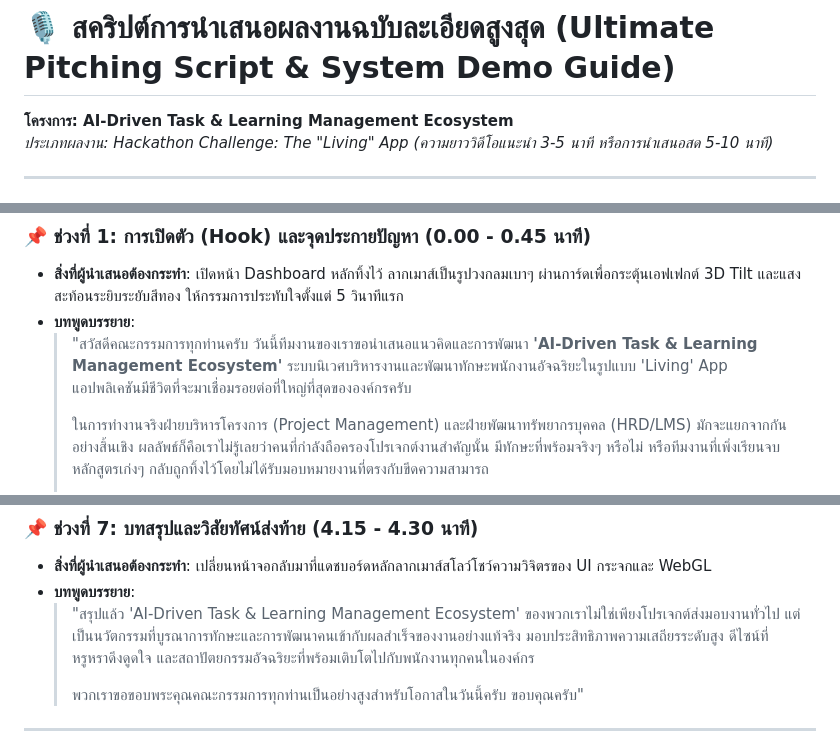
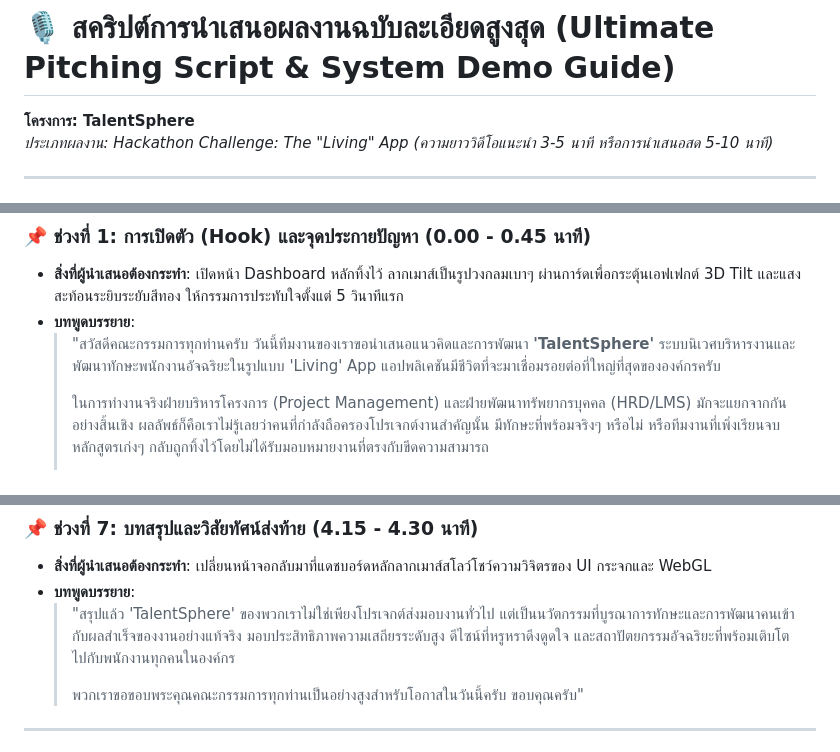
Before and after one commit to VFlow1/MSU-HACKATHON, a Markdown page: present2.md, 3 parts joined by grey strips. Drawn GitHub-style.

Commit message:
Upload present2.md via API

```diff
--- a/present2.md
+++ b/present2.md
@@ -1,6 +1,6 @@
 # 🎙️ สคริปต์การนำเสนอผลงานฉบับละเอียดสูงสุด (Ultimate Pitching Script & System Demo Guide)
 
-**โครงการ: AI-Driven Task & Learning Management Ecosystem**
+**โครงการ: TalentSphere**
 *ประเภทผลงาน: Hackathon Challenge: The "Living" App (ความยาววิดีโอแนะนำ 3-5 นาที หรือการนำเสนอสด 5-10 นาที)*
 
 ---
@@ -24,7 +24,7 @@
 ### 📌 ช่วงที่ 1: การเปิดตัว (Hook) และจุดประกายปัญหา (0.00 - 0.45 นาที)
 *   **สิ่งที่ผู้นำเสนอต้องกระทำ**: เปิดหน้า Dashboard หลักทิ้งไว้ ลากเมาส์เป็นรูปวงกลมเบาๆ ผ่านการ์ดเพื่อกระตุ้นเอฟเฟกต์ 3D Tilt และแสงสะท้อนระยิบระยับสีทอง ให้กรรมการประทับใจตั้งแต่ 5 วินาทีแรก
 *   **บทพูดบรรยาย**:
-    > "สวัสดีคณะกรรมการทุกท่านครับ วันนี้ทีมงานของเราขอนำเสนอแนวคิดและการพัฒนา **'AI-Driven Task & Learning Management Ecosystem'** ระบบนิเวศบริหารงานและพัฒนาทักษะพนักงานอัจฉริยะในรูปแบบ 'Living' App แอปพลิเคชันมีชีวิตที่จะมาเชื่อมรอยต่อที่ใหญ่ที่สุดขององค์กรครับ
+    > "สวัสดีคณะกรรมการทุกท่านครับ วันนี้ทีมงานของเราขอนำเสนอแนวคิดและการพัฒนา **'TalentSphere'** ระบบนิเวศบริหารงานและพัฒนาทักษะพนักงานอัจฉริยะในรูปแบบ 'Living' App แอปพลิเคชันมีชีวิตที่จะมาเชื่อมรอยต่อที่ใหญ่ที่สุดขององค์กรครับ
     >
     > ในการทำงานจริงฝ่ายบริหารโครงการ (Project Management) และฝ่ายพัฒนาทรัพยากรบุคคล (HRD/LMS) มักจะแยกจากกันอย่างสิ้นเชิง ผลลัพธ์ก็คือเราไม่รู้เลยว่าคนที่กำลังถือครองโปรเจกต์งานสำคัญนั้น มีทักษะที่พร้อมจริงๆ หรือไม่ หรือทีมงานที่เพิ่งเรียนจบหลักสูตรเก่งๆ กลับถูกทิ้งไว้โดยไม่ได้รับมอบหมายงานที่ตรงกับขีดความสามารถ
     >
@@ -80,7 +80,7 @@
 ### 📌 ช่วงที่ 7: บทสรุปและวิสัยทัศน์ส่งท้าย (4.15 - 4.30 นาที)
 *   **สิ่งที่ผู้นำเสนอต้องกระทำ**: เปลี่ยนหน้าจอกลับมาที่แดชบอร์ดหลักลากเมาส์สโลว์โชว์ความวิจิตรของ UI กระจกและ WebGL
 *   **บทพูดบรรยาย**:
-    > "สรุปแล้ว 'AI-Driven Task & Learning Management Ecosystem' ของพวกเราไม่ใช่เพียงโปรเจกต์ส่งมอบงานทั่วไป แต่เป็นนวัตกรรมที่บูรณาการทักษะและการพัฒนาคนเข้ากับผลสำเร็จของงานอย่างแท้จริง มอบประสิทธิภาพความเสถียรระดับสูง ดีไซน์ที่หรูหราดึงดูดใจ และสถาปัตยกรรมอัจฉริยะที่พร้อมเติบโตไปกับพนักงานทุกคนในองค์กร
+    > "สรุปแล้ว 'TalentSphere' ของพวกเราไม่ใช่เพียงโปรเจกต์ส่งมอบงานทั่วไป แต่เป็นนวัตกรรมที่บูรณาการทักษะและการพัฒนาคนเข้ากับผลสำเร็จของงานอย่างแท้จริง มอบประสิทธิภาพความเสถียรระดับสูง ดีไซน์ที่หรูหราดึงดูดใจ และสถาปัตยกรรมอัจฉริยะที่พร้อมเติบโตไปกับพนักงานทุกคนในองค์กร
     >
     > พวกเราขอขอบพระคุณคณะกรรมการทุกท่านเป็นอย่างสูงสำหรับโอกาสในวันนี้ครับ ขอบคุณครับ"
 
```
